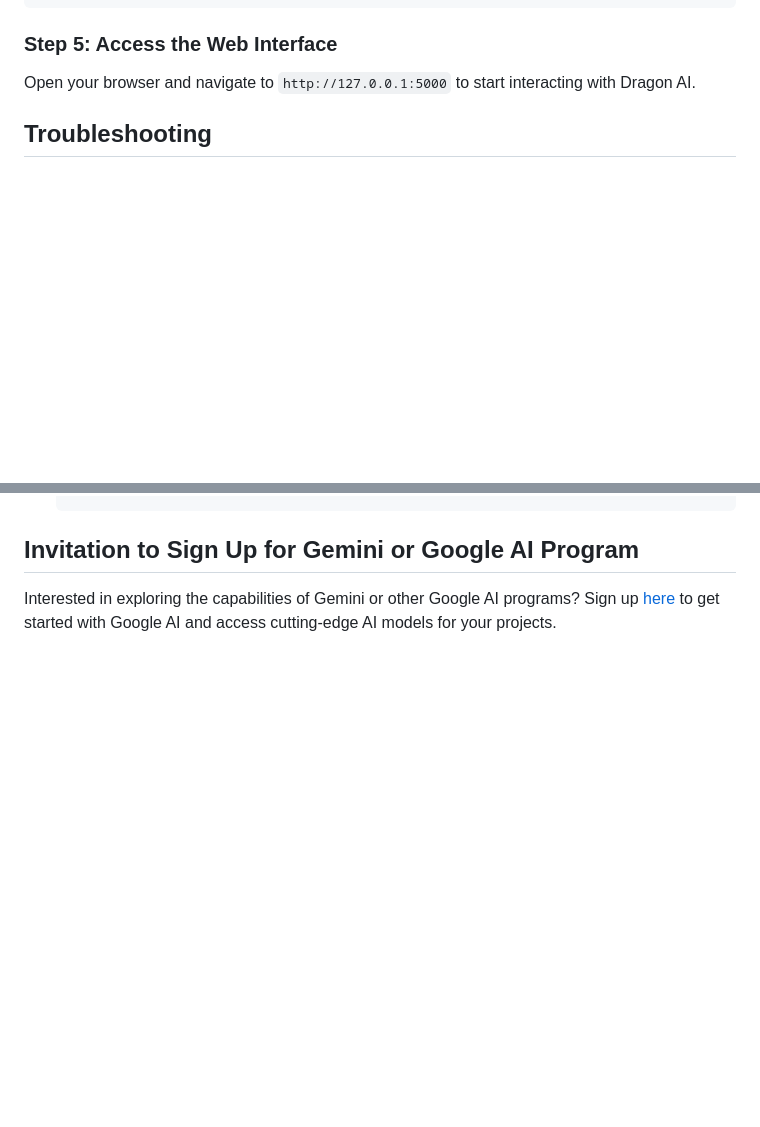
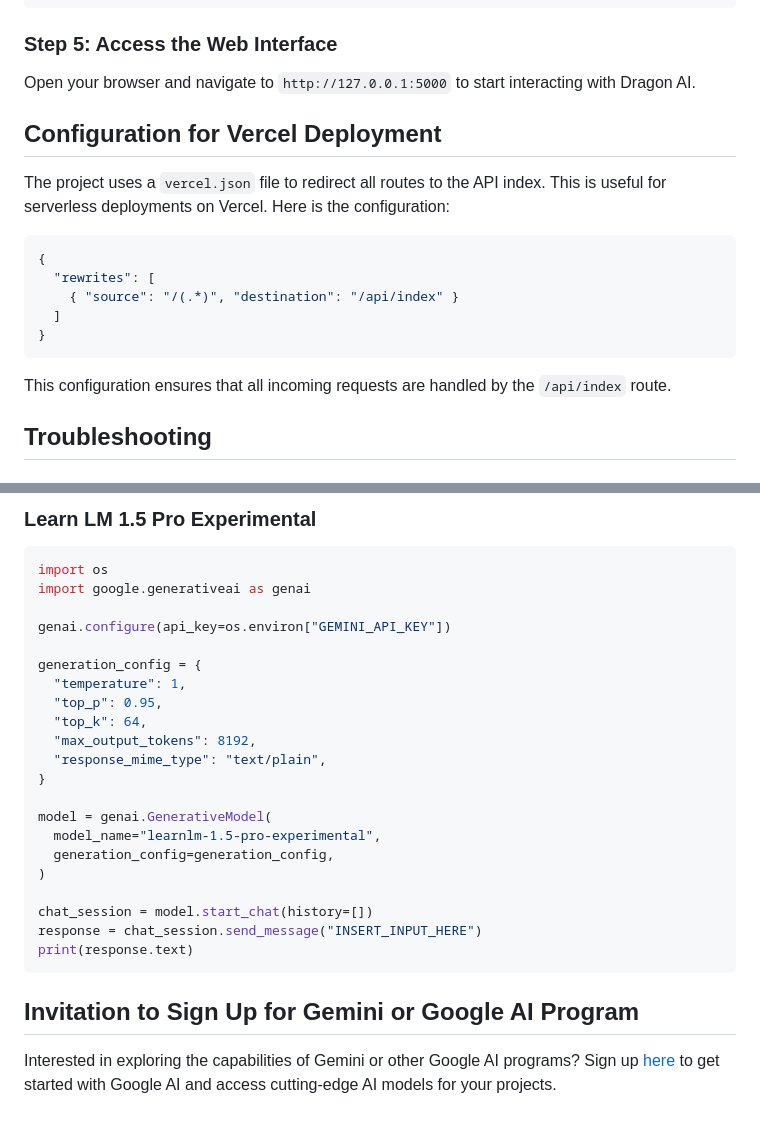
Before and after one commit to bniladridas/dragon-v3, a Markdown page: README.md, 2 parts joined by grey strips. Drawn GitHub-style; blank space fills up the shorter version.

````diff
--- a/README.md
+++ b/README.md
@@ -47,6 +47,19 @@ python api/index.py
 
 ### Step 5: Access the Web Interface
 Open your browser and navigate to `http://127.0.0.1:5000` to start interacting with Dragon AI.
+
+## Configuration for Vercel Deployment
+The project uses a `vercel.json` file to redirect all routes to the API index. This is useful for serverless deployments on Vercel. Here is the configuration:
+
+```json
+{
+  "rewrites": [
+    { "source": "/(.*)", "destination": "/api/index" }
+  ]
+}
+```
+
+This configuration ensures that all incoming requests are handled by the `/api/index` route.
 
 ## Troubleshooting
 
@@ -197,2 +362,27 @@ To configure your project to use Google AI services, follow these steps:
+### Learn LM 1.5 Pro Experimental
+```python
+import os
+import google.generativeai as genai
+
+genai.configure(api_key=os.environ["GEMINI_API_KEY"])
+
+generation_config = {
+  "temperature": 1,
+  "top_p": 0.95,
+  "top_k": 64,
+  "max_output_tokens": 8192,
+  "response_mime_type": "text/plain",
+}
+
+model = genai.GenerativeModel(
+  model_name="learnlm-1.5-pro-experimental",
+  generation_config=generation_config,
+)
+
+chat_session = model.start_chat(history=[])
+response = chat_session.send_message("INSERT_INPUT_HERE")
+print(response.text)
+```
+
 ## Invitation to Sign Up for Gemini or Google AI Program
 Interested in exploring the capabilities of Gemini or other Google AI programs? Sign up [here](https://cloud.google.com/vertex-ai/generative-ai/docs/gemini-v2) to get started with Google AI and access cutting-edge AI models for your projects.
````
Also changed, not shown: other parts of README.md (+152 -0 lines).
